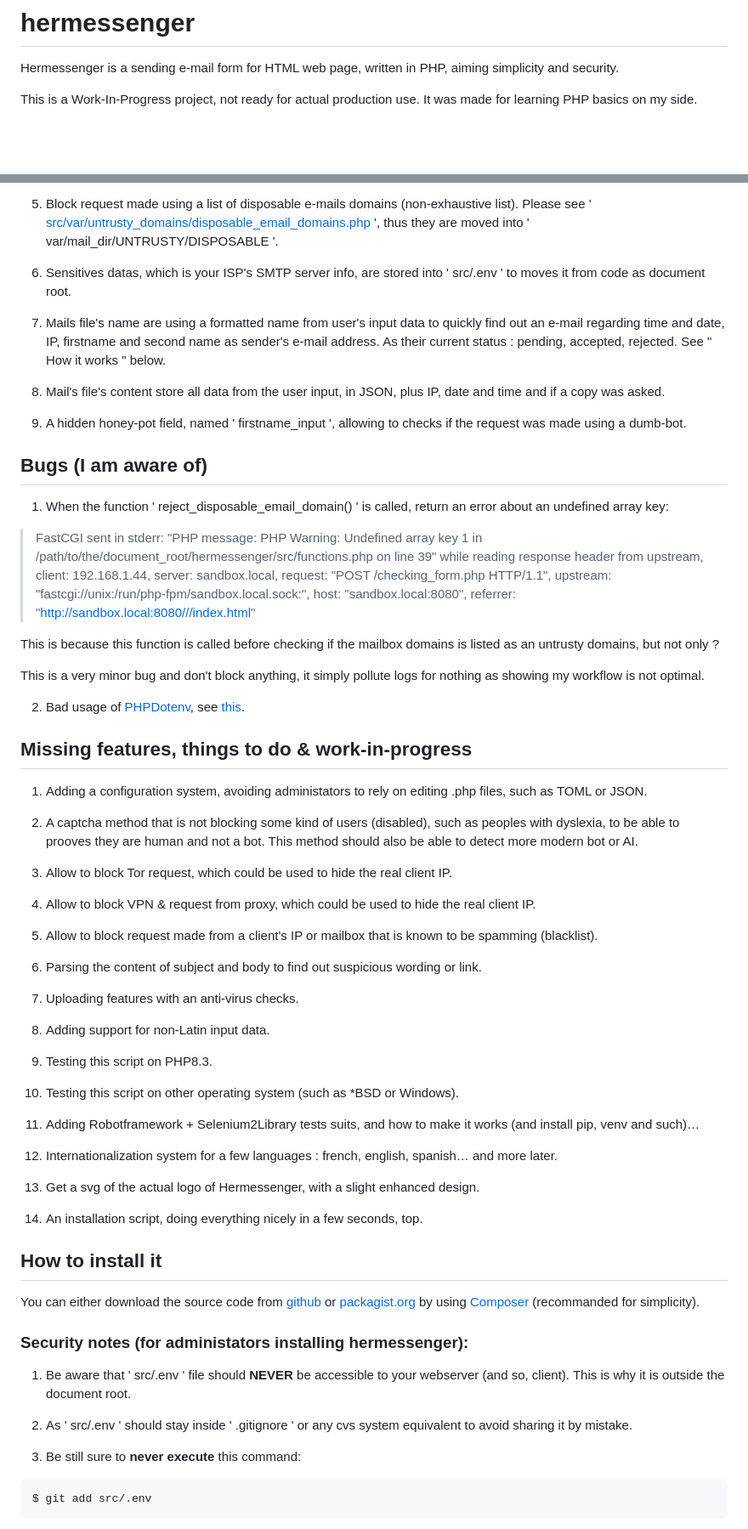
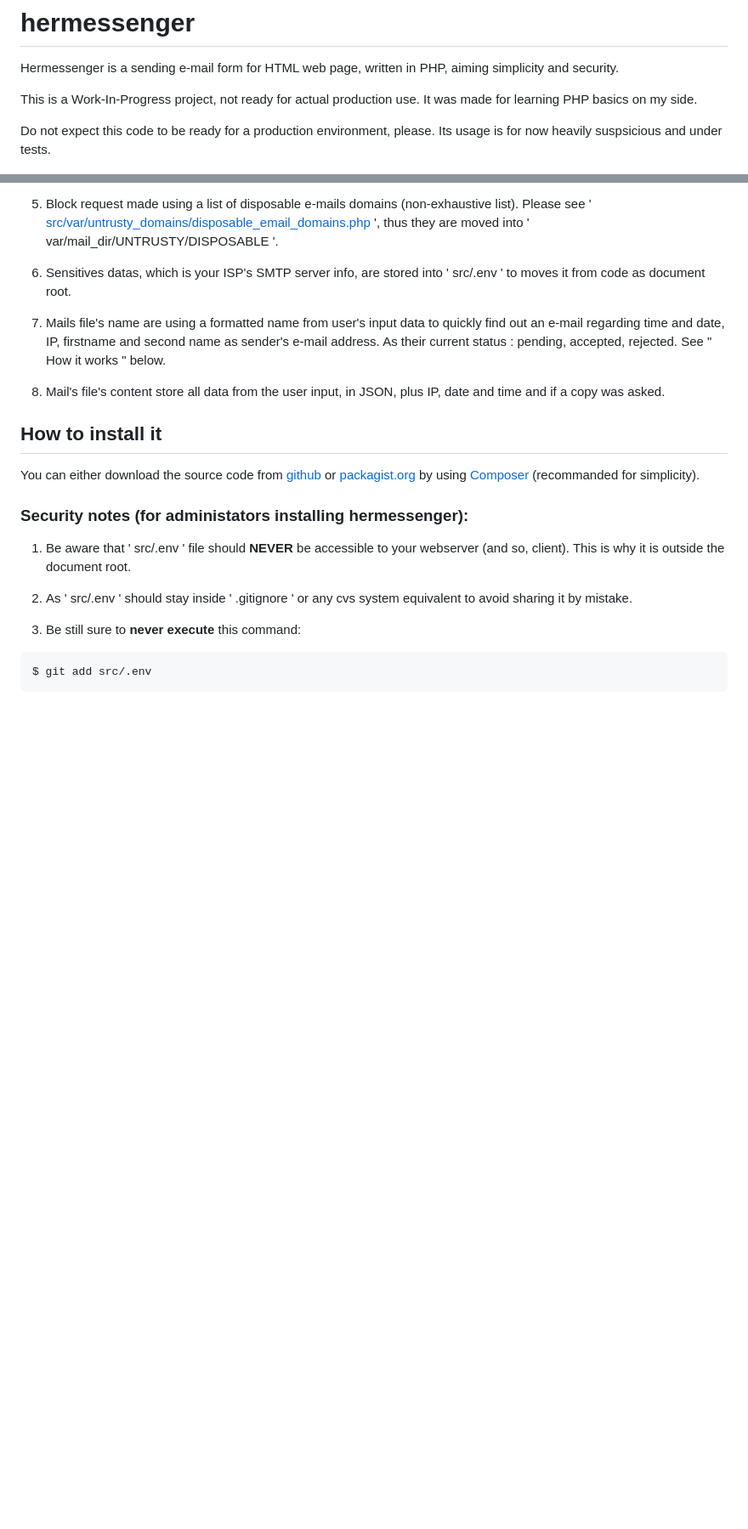
Before and after one commit to BarbeRousseLibre/hermessenger, a Markdown page: README.md, 2 parts joined by grey strips. Shown at 85% size. Drawn GitHub-style; blank space fills up the shorter version.

```diff
--- a/README.md
+++ b/README.md
@@ -3,6 +3,8 @@
 Hermessenger is a sending e-mail form for HTML web page, written in PHP, aiming simplicity and security.
 
 This is a Work-In-Progress project, not ready for actual production use. It was made for learning PHP basics on my side.
+
+Do not expect this code to be ready for a production environment, please. Its usage is for now heavily suspsicious and under tests.
 
 ![Hermessenger logo, made by Blu](https://github.com/BarbeRousseLibre/hermessenger/blob/master/hermessenger_logo_320x320.jpg?raw=true)
 
@@ -79,49 +82,6 @@ The usage of [PHPDotenv](https://github.com/vlucas/phpdotenv) isn't the expected
 7. Mails file's name are using a formatted name from user's input data to quickly find out an e-mail regarding time and date, IP, firstname and second name as sender's e-mail address. As their current status : pending, accepted, rejected. See " How it works " below.
 
 8. Mail's file's content store all data from the user input, in JSON, plus IP, date and time and if a copy was asked.
-
-9. A hidden honey-pot field, named ' firstname_input ', allowing to checks if the request was made using a dumb-bot.
-
-## Bugs (I am aware of)
-
-1. When the function ' reject_disposable_email_domain() ' is called, return an error about an undefined array key:
-> FastCGI sent in stderr: "PHP message: PHP Warning:  Undefined array key 1 in /path/to/the/document_root/hermessenger/src/functions.php on line 39" while reading response header from upstream, client: 192.168.1.44, server: sandbox.local, request: "POST /checking_form.php HTTP/1.1", upstream: "fastcgi://unix:/run/php-fpm/sandbox.local.sock:", host: "sandbox.local:8080", referrer: "http://sandbox.local:8080///index.html"
-
-This is because this function is called before checking if the mailbox domains is listed as an untrusty domains, but not only ?
-
-This is a very minor bug and don't block anything, it simply pollute logs for nothing as showing my workflow is not optimal.
-
-2. Bad usage of [PHPDotenv](https://github.com/vlucas/phpdotenv), see [this](https://github.com/vlucas/phpdotenv/issues/207).
-
-## Missing features, things to do & work-in-progress
-
-1. Adding a configuration system, avoiding administators to rely on editing .php files, such as TOML or JSON.
-
-2. A captcha method that is not blocking some kind of users (disabled), such as peoples with dyslexia, to be able to prooves they are human and not a bot. This method should also be able to detect more modern bot or AI.
-
-3. Allow to block Tor request, which could be used to hide the real client IP.
-
-4. Allow to block VPN & request from proxy, which could be used to hide the real client IP.
-
-5. Allow to block request made from a client's IP or mailbox that is known to be spamming (blacklist).
-
-6. Parsing the content of subject and body to find out suspicious wording or link.
-
-7. Uploading features with an anti-virus checks.
-
-8. Adding support for non-Latin input data.
-
-9. Testing this script on PHP8.3.
-
-10. Testing this script on other operating system (such as *BSD or Windows).
-
-11. Adding Robotframework + Selenium2Library tests suits, and how to make it works (and install pip, venv and such)…
-
-12. Internationalization system for a few languages : french, english, spanish… and more later.
-
-13. Get a svg of the actual logo of Hermessenger, with a slight enhanced design.
-
-14. An installation script, doing everything nicely in a few seconds, top.
 
 ## How to install it
 
```
Also changed, not shown: other parts of README.md (+15 -14 lines).
